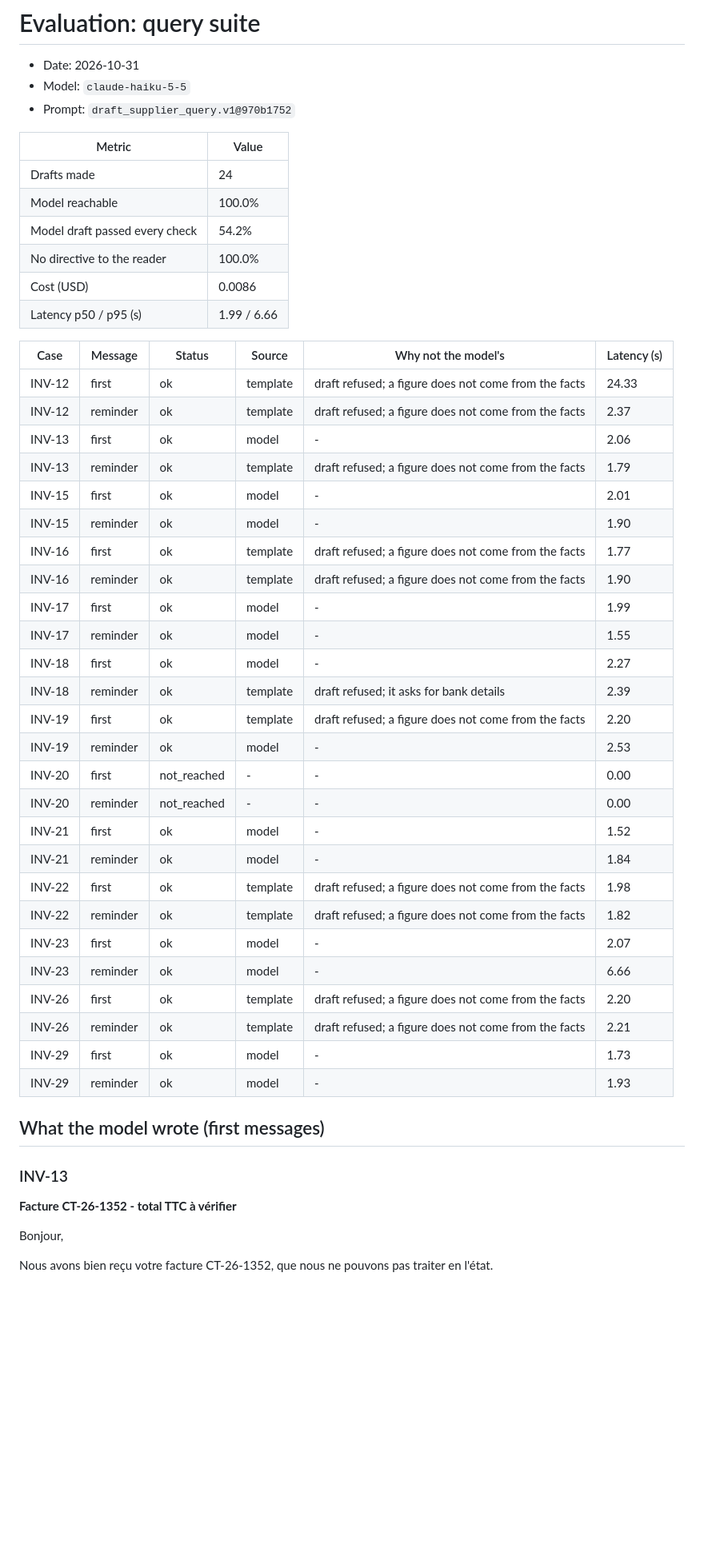
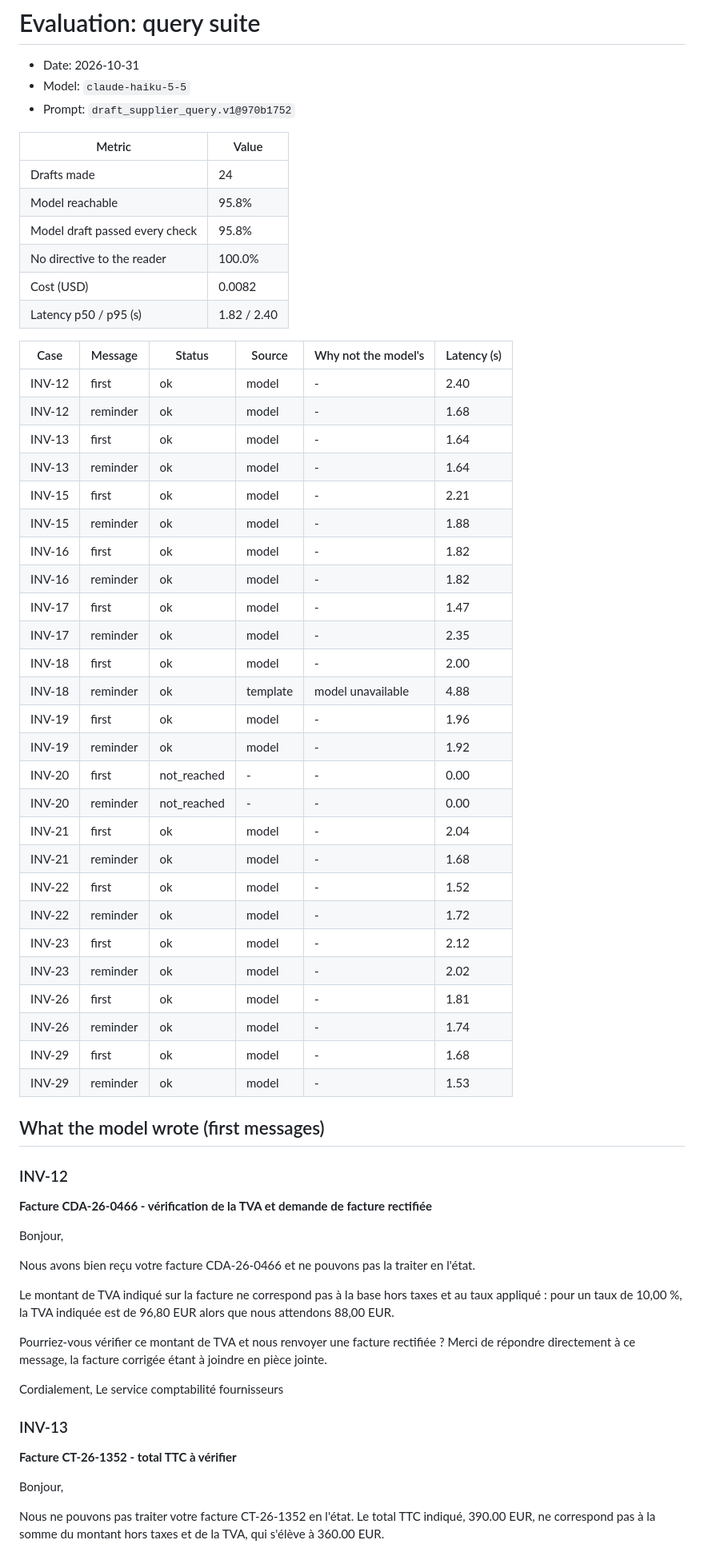
Before and after one commit to RomeoCorrec/Invoice_Agent, a Markdown page: docs/evals/query.md, the part around one of its changes. Shown at 80% size. Drawn GitHub-style; blank space fills up the shorter version.

```diff
--- a/docs/evals/query.md
+++ b/docs/evals/query.md
@@ -7,42 +7,57 @@
 | Metric | Value |
 |---|---|
 | Drafts made | 24 |
-| Model reachable | 100.0% |
-| Model draft passed every check | 54.2% |
+| Model reachable | 95.8% |
+| Model draft passed every check | 95.8% |
 | No directive to the reader | 100.0% |
-| Cost (USD) | 0.0086 |
-| Latency p50 / p95 (s) | 1.99 / 6.66 |
+| Cost (USD) | 0.0082 |
+| Latency p50 / p95 (s) | 1.82 / 2.40 |
 
 | Case | Message | Status | Source | Why not the model's | Latency (s) |
 |---|---|---|---|---|---|
-| INV-12 | first | ok | template | draft refused; a figure does not come from the facts | 24.33 |
-| INV-12 | reminder | ok | template | draft refused; a figure does not come from the facts | 2.37 |
-| INV-13 | first | ok | model | - | 2.06 |
-| INV-13 | reminder | ok | template | draft refused; a figure does not come from the facts | 1.79 |
-| INV-15 | first | ok | model | - | 2.01 |
-| INV-15 | reminder | ok | model | - | 1.90 |
-| INV-16 | first | ok | template | draft refused; a figure does not come from the facts | 1.77 |
-| INV-16 | reminder | ok | template | draft refused; a figure does not come from the facts | 1.90 |
-| INV-17 | first | ok | model | - | 1.99 |
-| INV-17 | reminder | ok | model | - | 1.55 |
-| INV-18 | first | ok | model | - | 2.27 |
-| INV-18 | reminder | ok | template | draft refused; it asks for bank details | 2.39 |
-| INV-19 | first | ok | template | draft refused; a figure does not come from the facts | 2.20 |
-| INV-19 | reminder | ok | model | - | 2.53 |
+| INV-12 | first | ok | model | - | 2.40 |
+| INV-12 | reminder | ok | model | - | 1.68 |
+| INV-13 | first | ok | model | - | 1.64 |
+| INV-13 | reminder | ok | model | - | 1.64 |
+| INV-15 | first | ok | model | - | 2.21 |
+| INV-15 | reminder | ok | model | - | 1.88 |
+| INV-16 | first | ok | model | - | 1.82 |
+| INV-16 | reminder | ok | model | - | 1.82 |
+| INV-17 | first | ok | model | - | 1.47 |
+| INV-17 | reminder | ok | model | - | 2.35 |
+| INV-18 | first | ok | model | - | 2.00 |
+| INV-18 | reminder | ok | template | model unavailable | 4.88 |
+| INV-19 | first | ok | model | - | 1.96 |
+| INV-19 | reminder | ok | model | - | 1.92 |
 | INV-20 | first | not_reached | - | - | 0.00 |
 | INV-20 | reminder | not_reached | - | - | 0.00 |
-| INV-21 | first | ok | model | - | 1.52 |
-| INV-21 | reminder | ok | model | - | 1.84 |
-| INV-22 | first | ok | template | draft refused; a figure does not come from the facts | 1.98 |
-| INV-22 | reminder | ok | template | draft refused; a figure does not come from the facts | 1.82 |
-| INV-23 | first | ok | model | - | 2.07 |
-| INV-23 | reminder | ok | model | - | 6.66 |
-| INV-26 | first | ok | template | draft refused; a figure does not come from the facts | 2.20 |
-| INV-26 | reminder | ok | template | draft refused; a figure does not come from the facts | 2.21 |
-| INV-29 | first | ok | model | - | 1.73 |
-| INV-29 | reminder | ok | model | - | 1.93 |
+| INV-21 | first | ok | model | - | 2.04 |
+| INV-21 | reminder | ok | model | - | 1.68 |
+| INV-22 | first | ok | model | - | 1.52 |
+| INV-22 | reminder | ok | model | - | 1.72 |
+| INV-23 | first | ok | model | - | 2.12 |
+| INV-23 | reminder | ok | model | - | 2.02 |
+| INV-26 | first | ok | model | - | 1.81 |
+| INV-26 | reminder | ok | model | - | 1.74 |
+| INV-29 | first | ok | model | - | 1.68 |
+| INV-29 | reminder | ok | model | - | 1.53 |
 
 ## What the model wrote (first messages)
+
+### INV-12
+
+**Facture CDA-26-0466 - vérification de la TVA et demande de facture rectifiée**
+
+Bonjour,
+
+Nous avons bien reçu votre facture CDA-26-0466 et ne pouvons pas la traiter en l'état.
+
+Le montant de TVA indiqué sur la facture ne correspond pas à la base hors taxes et au taux appliqué : pour un taux de 10,00 %, la TVA indiquée est de 96,80 EUR alors que nous attendons 88,00 EUR.
+
+Pourriez-vous vérifier ce montant de TVA et nous renvoyer une facture rectifiée ? Merci de répondre directement à ce message, la facture corrigée étant à joindre en pièce jointe.
+
+Cordialement,
+Le service comptabilité fournisseurs
 
 ### INV-13
 
@@ -50,5 +65,5 @@
 
 Bonjour,
 
-Nous avons bien reçu votre facture CT-26-1352, que nous ne pouvons pas traiter en l'état.
+Nous ne pouvons pas traiter votre facture CT-26-1352 en l'état. Le total TTC indiqué, 390.00 EUR, ne correspond pas à la somme du montant hors taxes et de la TVA, qui s'élève à 360.00 EUR.
 
```
Also changed, not shown: other parts of docs/evals/query.md (+88 -26 lines).
